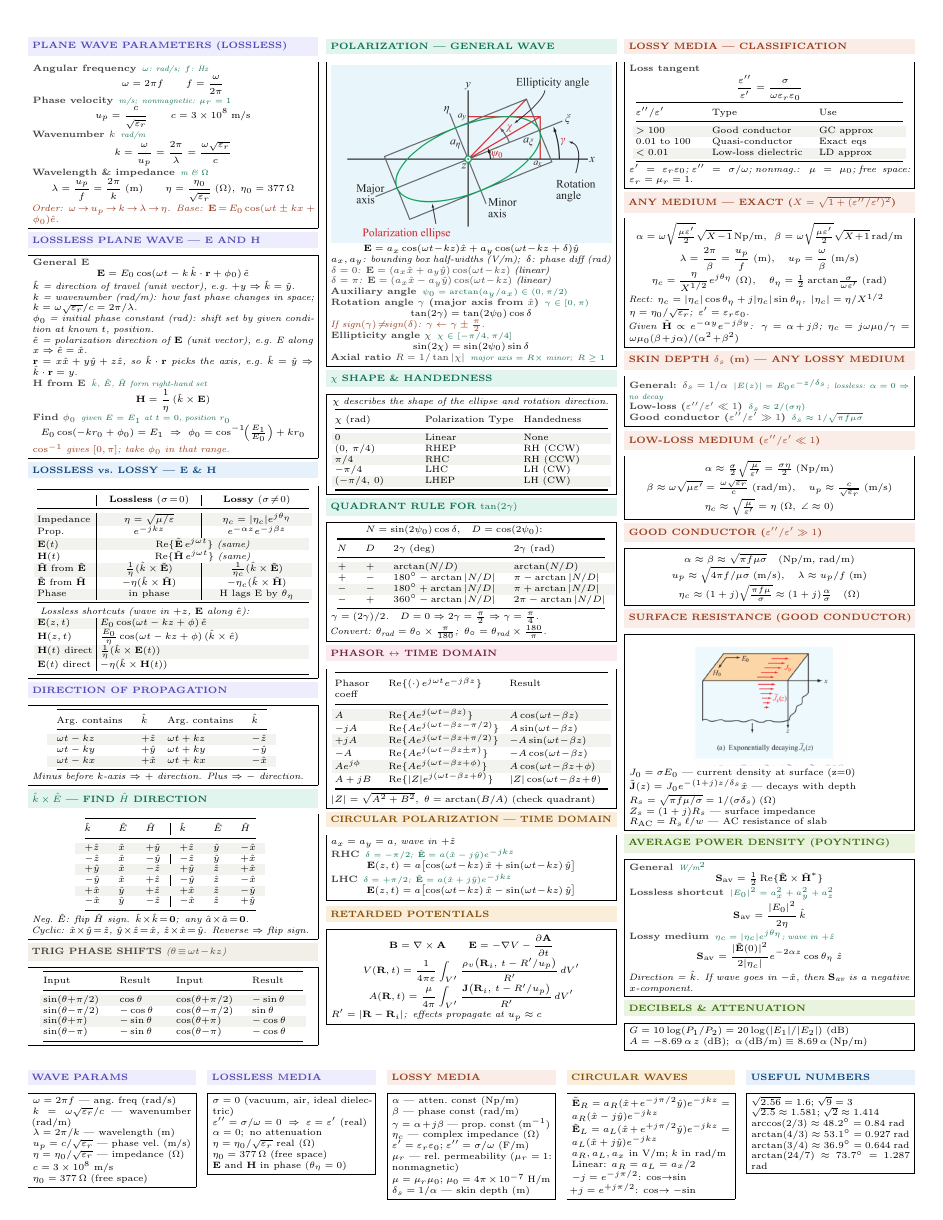
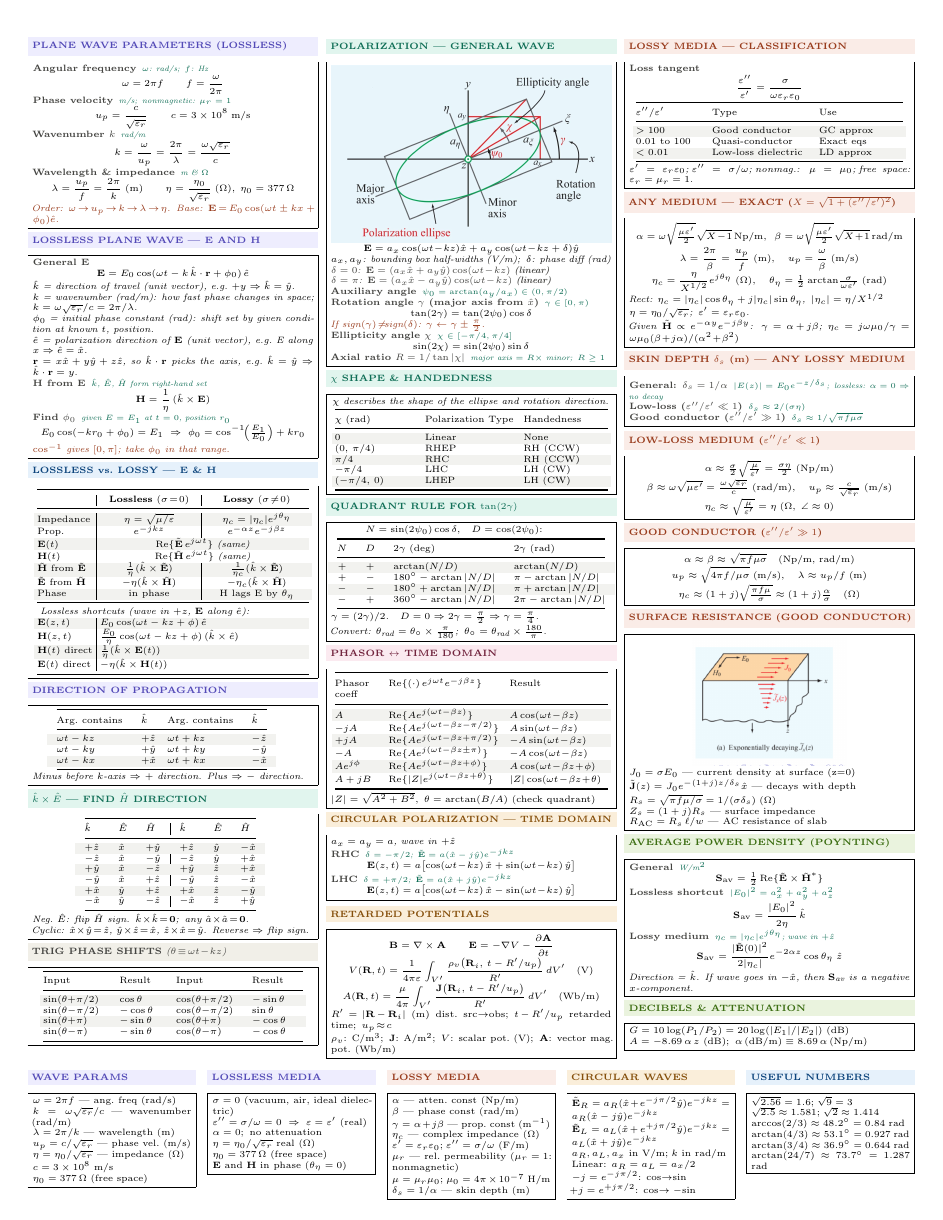
Before and after one commit to BaoPSU/ECE332-EMAG-II-Portland-State-University, a LaTeX problem sheet (Notes/Cheatsheets/src/ECE332_Exam1_cheatsheet.tex): page 2 of 2. Compiled offline with pdfLaTeX.

Commit message:
Add units and variable definitions to retarded potentials box
Co-Authored-By: Claude Sonnet 4.6 <noreply@anthropic.com>

```diff
--- a/Notes/Cheatsheets/src/ECE332_Exam1_cheatsheet.tex
+++ b/Notes/Cheatsheets/src/ECE332_Exam1_cheatsheet.tex
@@ -601,9 +601,10 @@ $|Z|=\sqrt{A^2+B^2}$,\enspace$\theta=\arctan(B/A)$ (check quadrant)
 \shead{amberbg}{amber}{RETARDED POTENTIALS}
 \begin{ebox}
 \[\mathbf{B}=\nabla\times\mathbf{A} \qquad \mathbf{E}=-\nabla V-\frac{\partial\mathbf{A}}{\partial t}\]
-\[V(\mathbf{R},t)=\frac{1}{4\pi\varepsilon}\int_{V'}\frac{\rho_v\!\left(\mathbf{R}_i,\,t-R'/u_p\right)}{R'}\,dV'\]
-\[A(\mathbf{R},t)=\frac{\mu}{4\pi}\int_{V'}\frac{\mathbf{J}\!\left(\mathbf{R}_i,\,t-R'/u_p\right)}{R'}\,dV'\]
-\textit{$R'=|\mathbf{R}-\mathbf{R}_i|$;\enspace effects propagate at $u_p\approx c$}
+\[V(\mathbf{R},t)=\frac{1}{4\pi\varepsilon}\int_{V'}\frac{\rho_v\!\left(\mathbf{R}_i,\,t-R'/u_p\right)}{R'}\,dV' \quad\text{(V)}\]
+\[A(\mathbf{R},t)=\frac{\mu}{4\pi}\int_{V'}\frac{\mathbf{J}\!\left(\mathbf{R}_i,\,t-R'/u_p\right)}{R'}\,dV' \quad\text{(Wb/m)}\]
+$R'\!=\!|\mathbf{R}\!-\!\mathbf{R}_i|$ (m) dist.\ src$\to$obs;\enspace $t\!-\!R'/u_p$ retarded time;\enspace $u_p\!\approx\! c$\\
+$\rho_v$: C/m$^3$;\enspace $\mathbf{J}$: A/m$^2$;\enspace $V$: scalar pot.\ (V);\enspace $\mathbf{A}$: vector mag.\ pot.\ (Wb/m)
 \end{ebox}
 
 \columnbreak
```
Also changed, not shown: Notes/Cheatsheets/ECE332_Exam1_cheatsheet.pdf.
